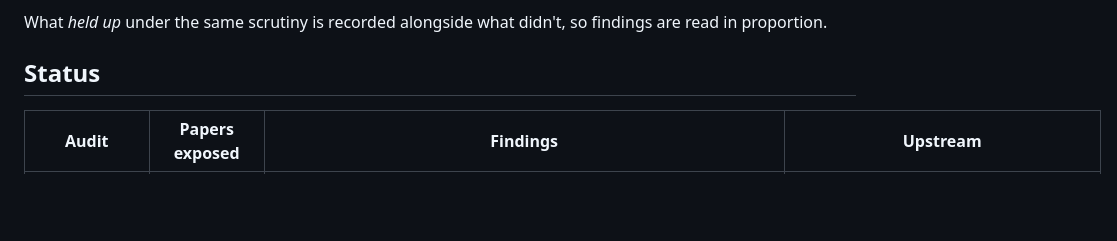
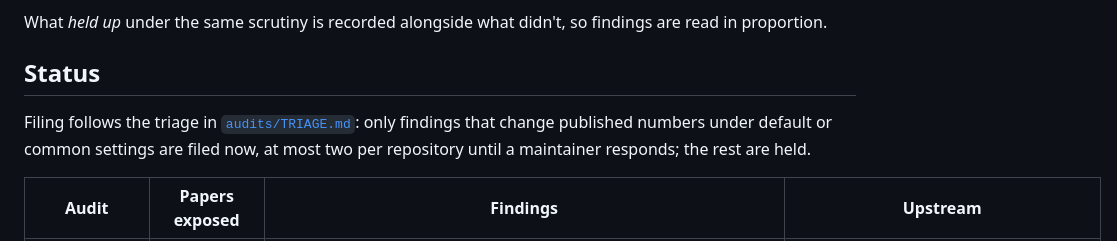
Before and after one commit to cindykrafft/mytochondria, a Markdown page: README.md, the part around the change. Drawn GitHub-style; blank space fills up the shorter version.

```diff
--- a/README.md
+++ b/README.md
@@ -46,6 +46,8 @@ What *held up* under the same scrutiny is recorded alongside what didn't, so fin
 are read in proportion.
 
 ## Status
+
+Filing follows the triage in [`audits/TRIAGE.md`](audits/TRIAGE.md): only findings that change published numbers under default or common settings are filed now, at most two per repository until a maintainer responds; the rest are held.
 
 | Audit | Papers exposed | Findings | Upstream |
 |---|---|---|---|
```
Also changed, not shown: audits/TRIAGE.md (added, +37 -0 lines).
